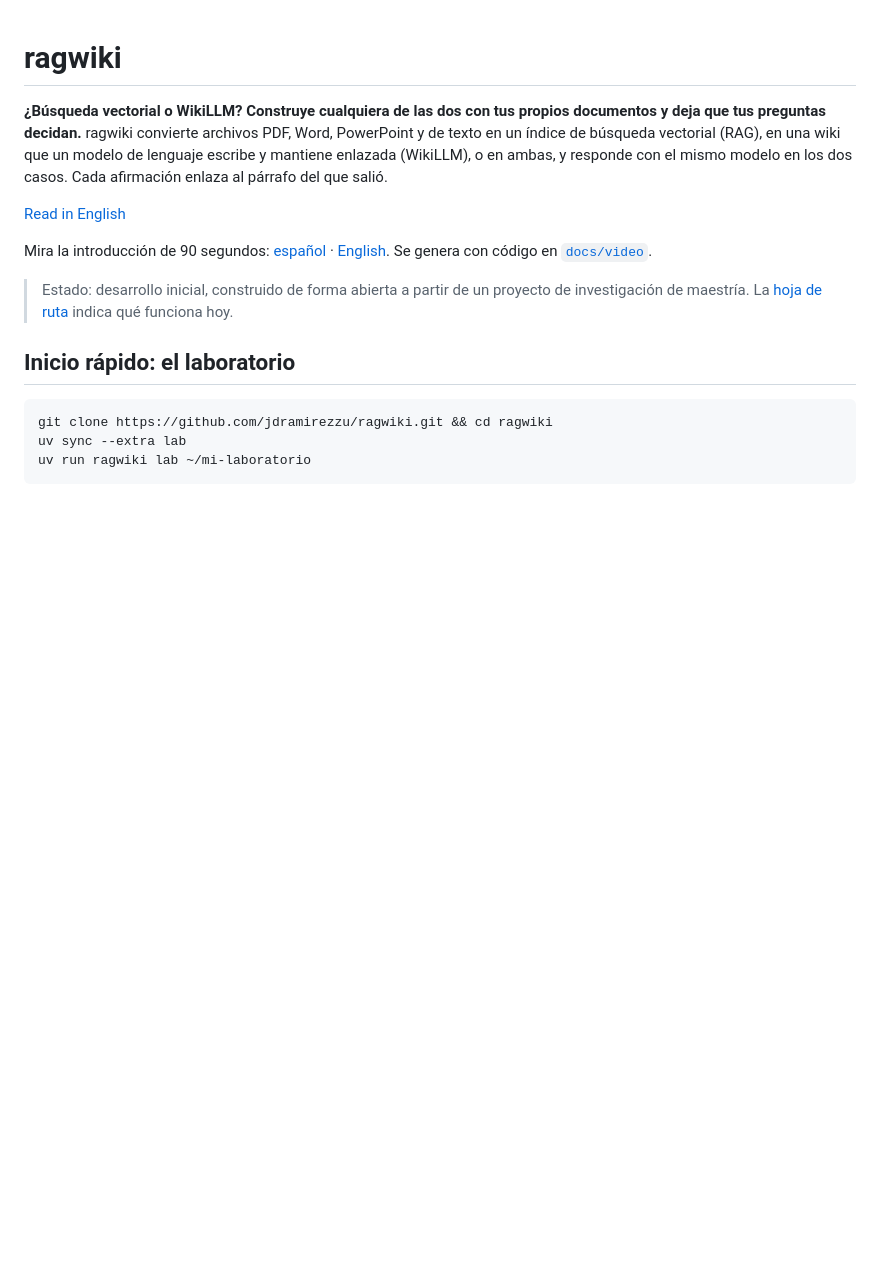
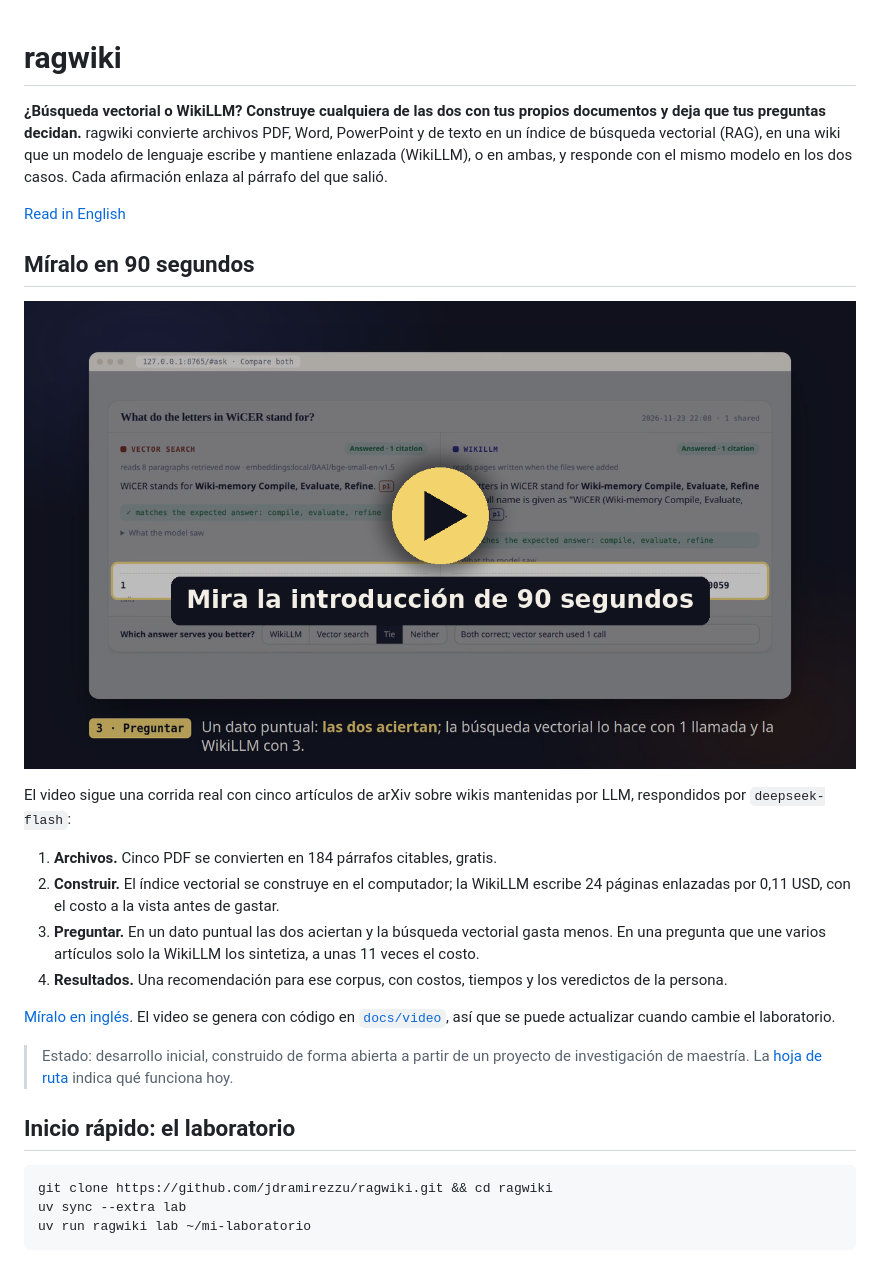
Before and after one commit to jdramirezzu/ragwiki, a Markdown page: README.es.md, the part around the change. Rendered like a GitHub page; pictures changed too: docs/video/media/poster-es.png (added); blank space fills up the shorter version.

Commit message:
docs: show the intro video in the READMEs with a poster and what it covers

```diff
--- a/README.es.md
+++ b/README.es.md
@@ -8,7 +8,23 @@ Cada afirmación enlaza al párrafo del que salió.
 
 [Read in English](README.md)
 
-Mira la introducción de 90 segundos: [español](docs/video/media/ragwiki-intro-es.mp4) · [English](docs/video/media/ragwiki-intro-en.mp4). Se genera con código en [`docs/video`](docs/video/README.md).
+## Míralo en 90 segundos
+
+[![Mira la introducción de 90 segundos a ragwiki](docs/video/media/poster-es.png)](docs/video/media/ragwiki-intro-es.mp4)
+
+El video sigue una corrida real con cinco artículos de arXiv sobre wikis mantenidas por LLM,
+respondidos por `deepseek-flash`:
+
+1. **Archivos.** Cinco PDF se convierten en 184 párrafos citables, gratis.
+2. **Construir.** El índice vectorial se construye en el computador; la WikiLLM escribe 24 páginas
+   enlazadas por 0,11 USD, con el costo a la vista antes de gastar.
+3. **Preguntar.** En un dato puntual las dos aciertan y la búsqueda vectorial gasta menos. En una
+   pregunta que une varios artículos solo la WikiLLM los sintetiza, a unas 11 veces el costo.
+4. **Resultados.** Una recomendación para ese corpus, con costos, tiempos y los veredictos de la
+   persona.
+
+[Míralo en inglés](docs/video/media/ragwiki-intro-en.mp4). El video se genera con código en
+[`docs/video`](docs/video/README.md), así que se puede actualizar cuando cambie el laboratorio.
 
 > Estado: desarrollo inicial, construido de forma abierta a partir de un proyecto de
 > investigación de maestría. La [hoja de ruta](#hoja-de-ruta) indica qué funciona hoy.
```
Also changed, not shown: README.md (+15 -1 lines), docs/video/README.md (+1 -0 lines), docs/video/media/poster-en.png (added), 1 other file.
